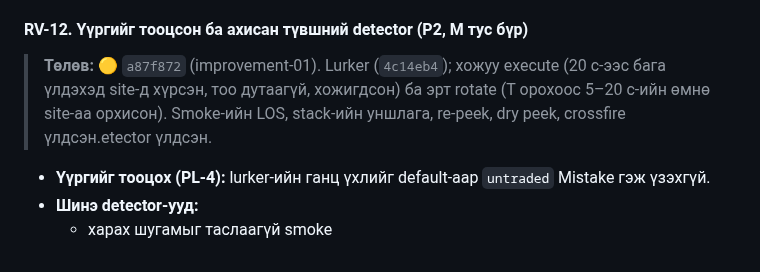
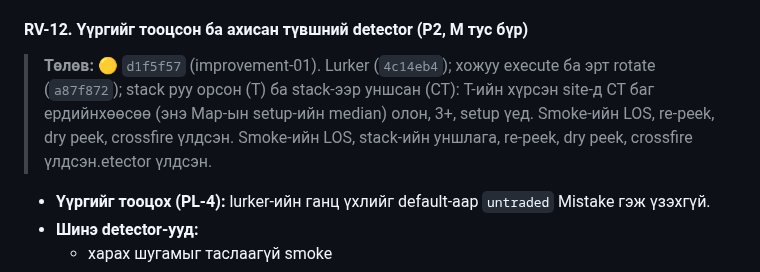
Before and after one commit to GansukhB/cs-analyze, a Markdown page: docs/plans/07-review-development.md, the part around the change. Rendered like a GitHub page.

Commit message:
Plans: Review detector status
Co-Authored-By: Claude Opus 5.5 <noreply@anthropic.com>

```diff
--- a/docs/plans/07-review-development.md
+++ b/docs/plans/07-review-development.md
@@ -239,7 +239,7 @@ Match-ийн Summary ба Focus point-оос 45–60 минутын хуралд
 
 #### RV-12. Үүргийг тооцсон ба ахисан түвшний detector (P2, M тус бүр)
 
-> **Төлөв:** 🟡 `a87f872` (improvement-01). Lurker (`4c14eb4`); хожуу execute (20 с-ээс бага үлдэхэд site-д хүрсэн, тоо дутаагүй, хожигдсон) ба эрт rotate (T орохоос 5–20 с-ийн өмнө site-аа орхисон). Smoke-ийн LOS, stack-ийн уншлага, re-peek, dry peek, crossfire үлдсэн.etector үлдсэн.
+> **Төлөв:** 🟡 `d1f5f57` (improvement-01). Lurker (`4c14eb4`); хожуу execute ба эрт rotate (`a87f872`); stack руу орсон (T) ба stack-ээр уншсан (CT): T-ийн хүрсэн site-д CT баг ердийнхөөсөө (энэ Map-ын setup-ийн median) олон, 3+, setup үед. Smoke-ийн LOS, re-peek, dry peek, crossfire үлдсэн. Smoke-ийн LOS, stack-ийн уншлага, re-peek, dry peek, crossfire үлдсэн.etector үлдсэн.
 
 - **Үүргийг тооцох (PL-4):** lurker-ийн ганц үхлийг default-аар `untraded` Mistake гэж үзэхгүй.
 - **Шинэ detector-ууд:**
```
